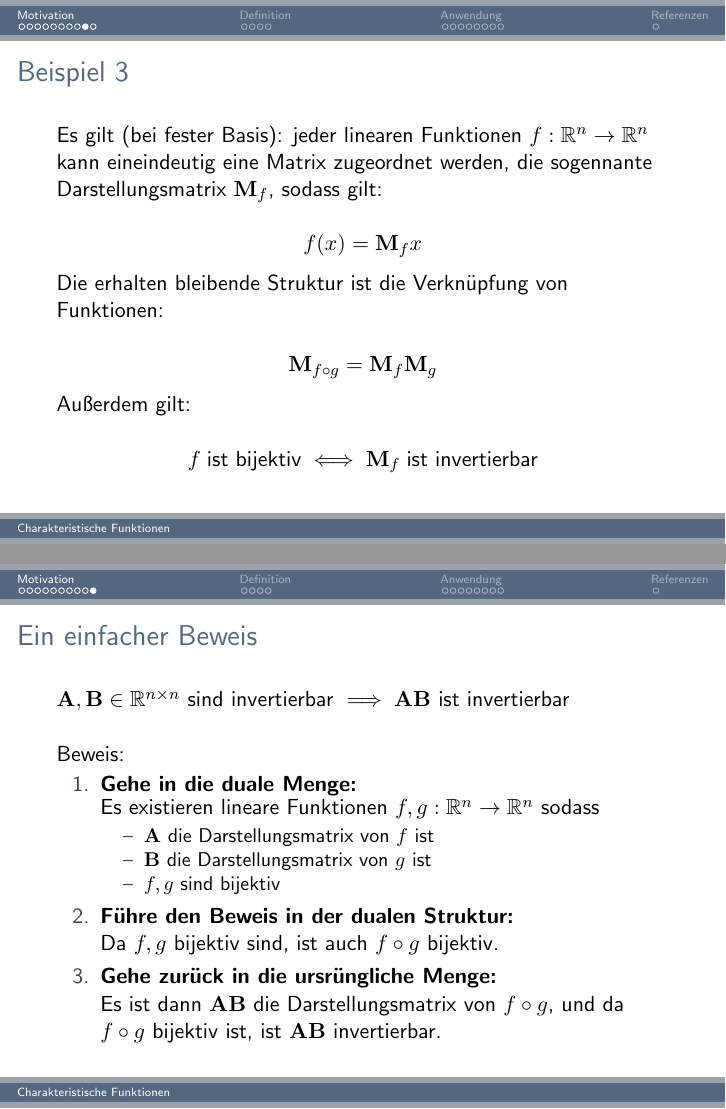
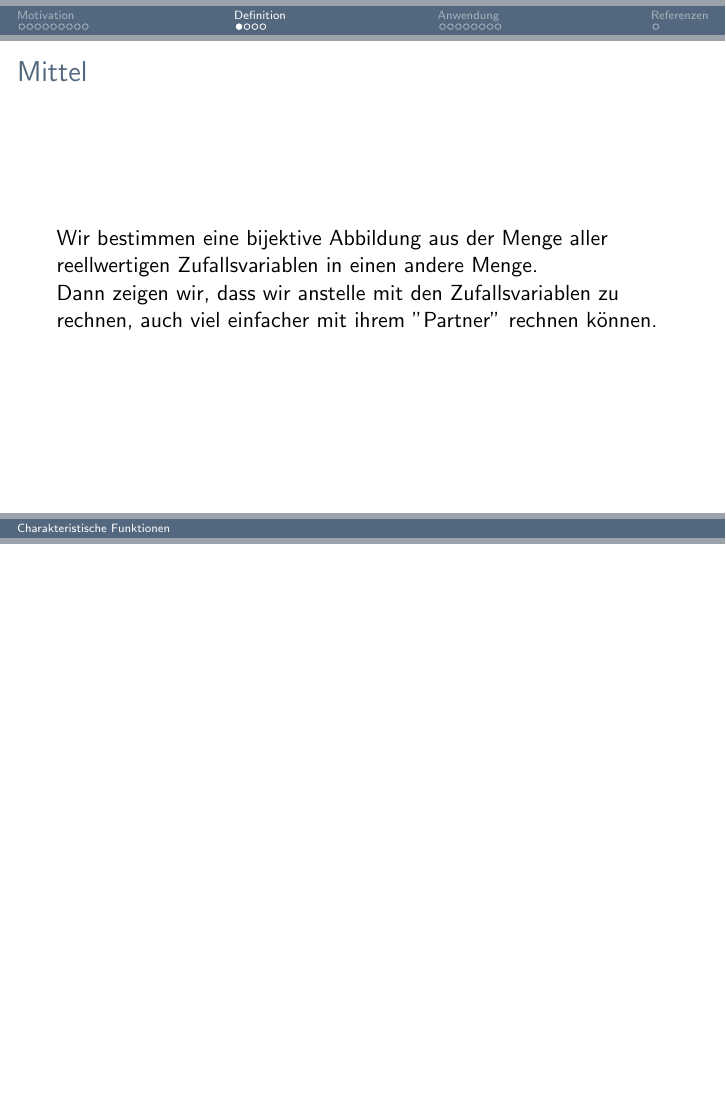
Before and after one commit to Maximilian-Stefan-Ernst/kolloquium, LaTeX slides (presentation/presentation.tex): pages 11 and 12 of 25 before the commit and page 12 of 24 after it, the two joined at a grey line, the shorter picture padded with empty space. Compiled offline with pdfLaTeX.

Commit message:
remove matrix example

```diff
--- a/presentation/presentation.tex
+++ b/presentation/presentation.tex
@@ -142,42 +146,7 @@ $$\ln xy = \ln x + \ln y $$
 Zur Berechnung großer Produkte:
 Berechne den Logarithmus; addiere das Ergebnis; nimm $\exp$ des Ergebnisses.
 
-\end{frame}
 
-\begin{frame}
-\frametitle{Beispiel 3}
-Es gilt (bei fester Basis): jeder linearen Funktionen $f: \R^n \to \R^n$ kann eineindeutig eine Matrix zugeordnet werden, die sogennante Darstellungsmatrix $\M_f$, sodass gilt:
-
-$$f(x) = \M_fx$$
-
-Die erhalten bleibende Struktur ist die Verknüpfung von Funktionen:
-
-$$\M_{f \circ g} = \M_f \M_g$$
-
-Außerdem gilt:
-
-$$f \; \text{ist bijektiv} \iff \M_f \; \text{ist invertierbar}$$
-\end{frame}
-
-\begin{frame}
-\frametitle{Ein einfacher Beweis}
-$\A, \B \in \R^{n \times n}$ sind invertierbar $\implies \A \B$ ist invertierbar
-\hfill \break
-\hfill \break
-Beweis:
-\begin{enumerate}
-  \item \textbf{Gehe in die duale Menge:} \hfill \break
-  Es existieren lineare Funktionen $f, g: \R^n \to \R^n$ sodass
-  \begin{itemize}
-    \item[--] $\A$ die Darstellungsmatrix von $f$ ist
-    \item[--] $\B$ die Darstellungsmatrix von $g$ ist
-    \item[--] $f, g$ sind bijektiv
-  \end{itemize}
-  \item \textbf{Führe den Beweis in der dualen Struktur:} \hfill \break
-  Da $f, g$ bijektiv sind, ist auch $f \circ g$ bijektiv.
-  \item \textbf{Gehe zurück in die ursrüngliche Menge:} \hfill \break
-    Es ist dann $\A \B$ die Darstellungsmatrix von $f \circ g$, und da $f \circ g$ bijektiv ist, ist $\A \B$ invertierbar.
-\end{enumerate}
 
 \end{frame}
 
```
Also changed, not shown: presentation/presentation.pdf, presentation/presentation.tex (4 more changed lines), 5 other files.
